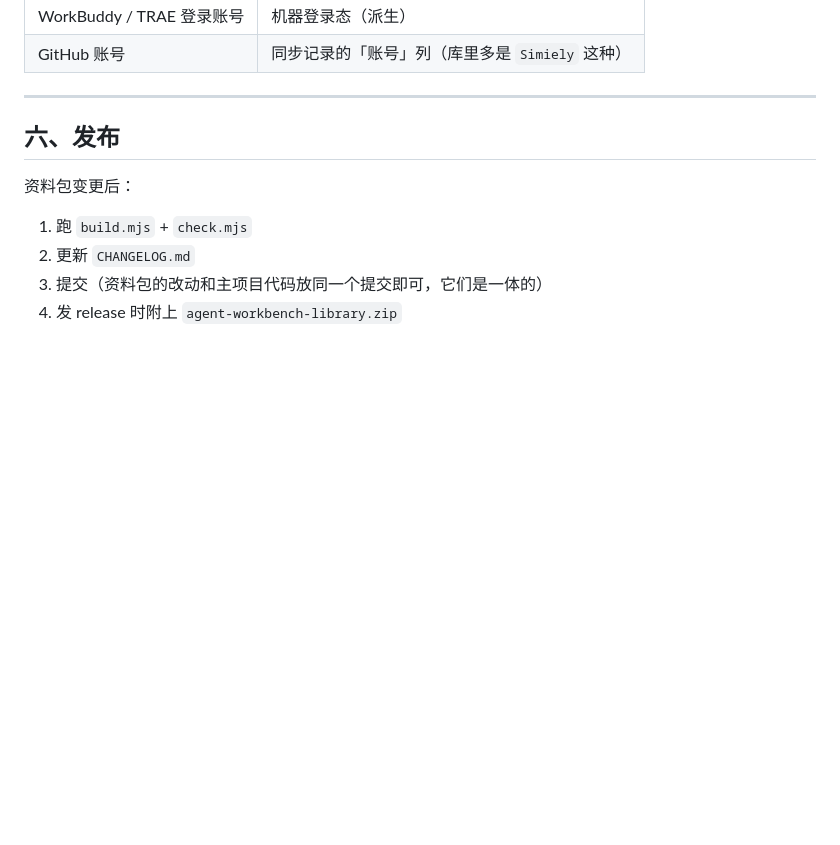
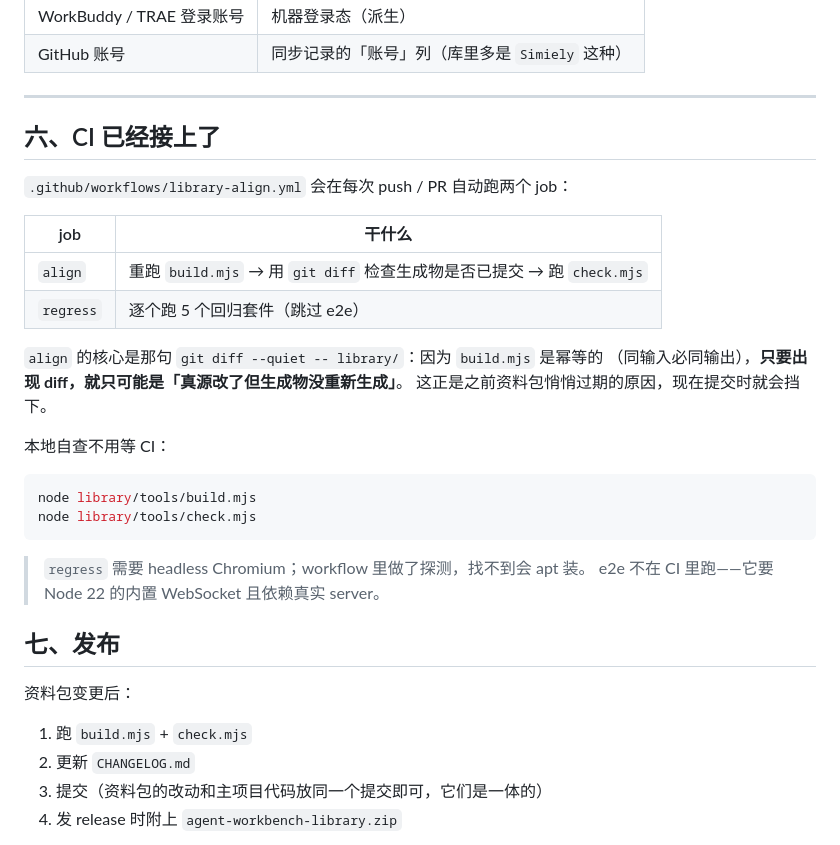
Before and after one commit to Simiely/agent-workbench, a Markdown page: library/维护指南.md, the part around the change. GitHub-like rendering; blank space fills up the shorter version.

Commit message:
docs(library): 维护指南补 CI 章节

````diff
--- a/library/维护指南.md
+++ b/library/维护指南.md
@@ -131,7 +131,30 @@ node library/tools/check.mjs
 
 ---
 
-## 六、发布
+## 六、CI 已经接上了
+
+`.github/workflows/library-align.yml` 会在每次 push / PR 自动跑两个 job：
+
+| job | 干什么 |
+|---|---|
+| `align` | 重跑 `build.mjs` → 用 `git diff` 检查生成物是否已提交 → 跑 `check.mjs` |
+| `regress` | 逐个跑 5 个回归套件（跳过 e2e） |
+
+`align` 的核心是那句 `git diff --quiet -- library/`：因为 `build.mjs` 是幂等的
+（同输入必同输出），**只要出现 diff，就只可能是「真源改了但生成物没重新生成」**。
+这正是之前资料包悄悄过期的原因，现在提交时就会挡下。
+
+本地自查不用等 CI：
+
+```bash
+node library/tools/build.mjs
+node library/tools/check.mjs
+```
+
+> `regress` 需要 headless Chromium；workflow 里做了探测，找不到会 apt 装。
+> e2e 不在 CI 里跑——它要 Node 22 的内置 WebSocket 且依赖真实 server。
+
+## 七、发布
 
 资料包变更后：
 
````
